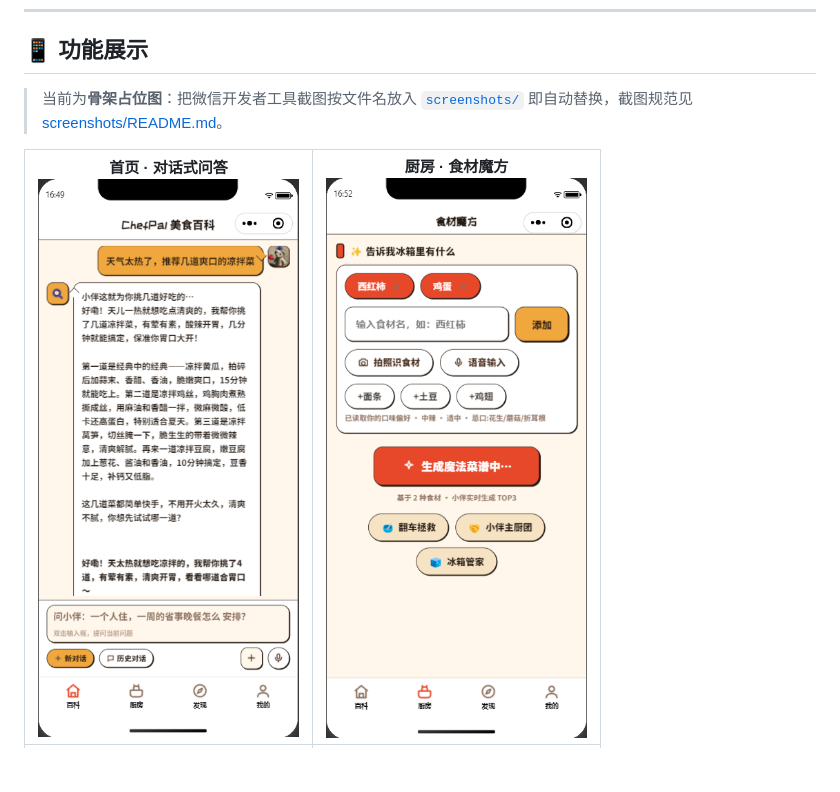
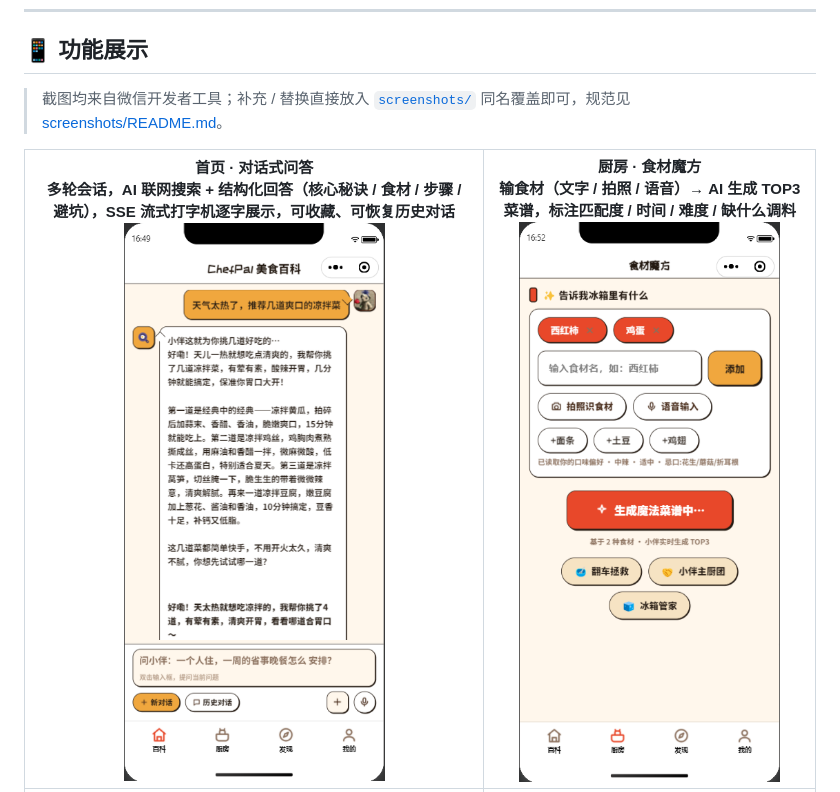
Before and after one commit to LilCage/ChefPal, a Markdown page: README.md, the part around one of its changes. Drawn GitHub-style; blank space fills up the shorter version.

```diff
--- a/README.md
+++ b/README.md
@@ -38,7 +38,7 @@
 
 ## 📱 功能展示
 
-> 当前为**骨架占位图**：把微信开发者工具截图按文件名放入 [`screenshots/`](screenshots/) 即自动替换，截图规范见 [screenshots/README.md](screenshots/README.md)。
+> 截图均来自微信开发者工具；补充 / 替换直接放入 [`screenshots/`](screenshots/) 同名覆盖即可，规范见 [screenshots/README.md](screenshots/README.md)。
 
-| **首页 · 对话式问答**<br><img src="screenshots/home-qa.png" width="280" alt="首页·对话式问答"/> | **厨房 · 食材魔方**<br><img src="screenshots/kitchen.png" width="280" alt="厨房·食材魔方"/> |
+| **首页 · 对话式问答**<br>多轮会话，AI 联网搜索 + 结构化回答（核心秘诀 / 食材 / 步骤 / 避坑），SSE 流式打字机逐字展示，可收藏、可恢复历史对话<br><img src="screenshots/home-qa.png" width="280" alt="首页·对话式问答"/> | **厨房 · 食材魔方**<br>输食材（文字 / 拍照 / 语音）→ AI 生成 TOP3 菜谱，标注匹配度 / 时间 / 难度 / 缺什么调料<br><img src="screenshots/kitchen.png" width="280" alt="厨房·食材魔方"/> |
 |:---:|:---:|
```
Also changed, not shown: other parts of README.md (+2 -2 lines).
